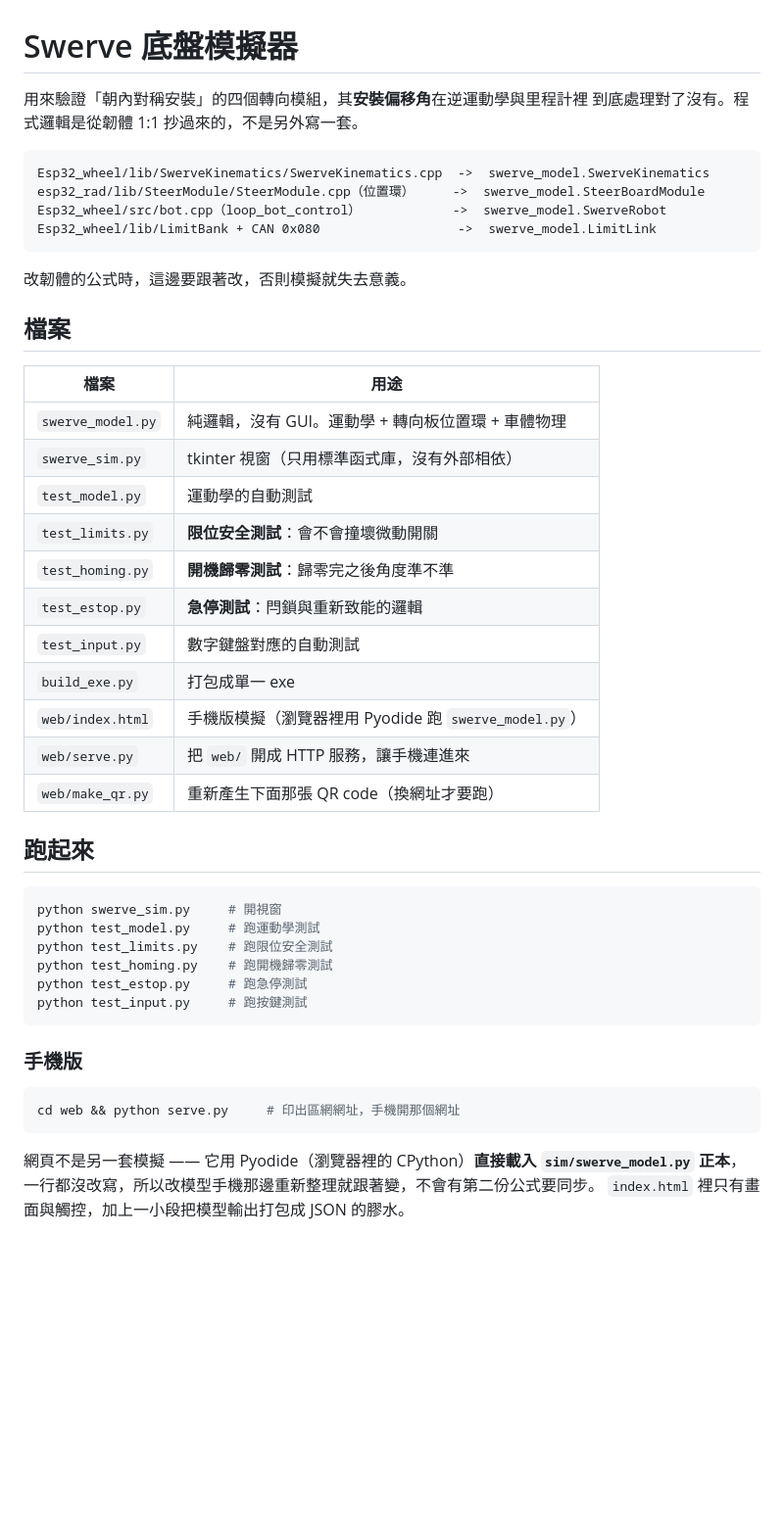
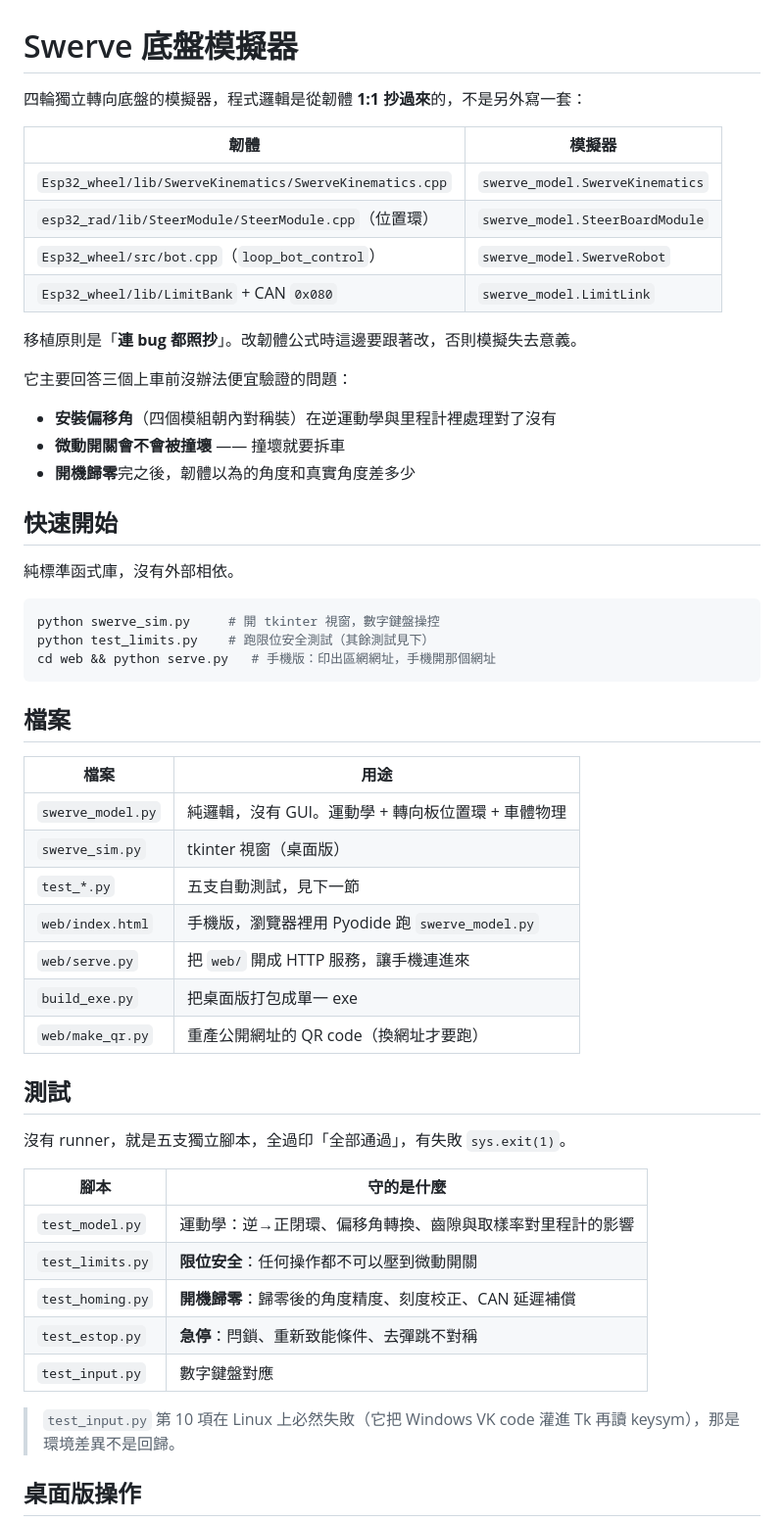
Before and after one commit to Rem3000/swerve-playground, a Markdown page: README.md, the part around one of its changes. Shown at 98% size. Rendered like a GitHub page; blank space fills up the shorter version.

````diff
--- a/README.md
+++ b/README.md
@@ -1,51 +1,58 @@
 # Swerve 底盤模擬器
 
-用來驗證「朝內對稱安裝」的四個轉向模組，其**安裝偏移角**在逆運動學與里程計裡
-到底處理對了沒有。程式邏輯是從韌體 1:1 抄過來的，不是另外寫一套。
+四輪獨立轉向底盤的模擬器，程式邏輯是從韌體 **1:1 抄過來**的，不是另外寫一套：
 
+| 韌體 | 模擬器 |
+|---|---|
+| `Esp32_wheel/lib/SwerveKinematics/SwerveKinematics.cpp` | `swerve_model.SwerveKinematics` |
+| `esp32_rad/lib/SteerModule/SteerModule.cpp`（位置環） | `swerve_model.SteerBoardModule` |
+| `Esp32_wheel/src/bot.cpp`（`loop_bot_control`） | `swerve_model.SwerveRobot` |
+| `Esp32_wheel/lib/LimitBank` + CAN `0x080` | `swerve_model.LimitLink` |
+
+移植原則是「**連 bug 都照抄**」。改韌體公式時這邊要跟著改，否則模擬失去意義。
+
+它主要回答三個上車前沒辦法便宜驗證的問題：
+
+- **安裝偏移角**（四個模組朝內對稱裝）在逆運動學與里程計裡處理對了沒有
+- **微動開關會不會被撞壞** —— 撞壞就要拆車
+- **開機歸零**完之後，韌體以為的角度和真實角度差多少
+
+## 快速開始
+
+純標準函式庫，沒有外部相依。
+
+```bash
+python swerve_sim.py     # 開 tkinter 視窗，數字鍵盤操控
+python test_limits.py    # 跑限位安全測試（其餘測試見下）
+cd web && python serve.py   # 手機版：印出區網網址，手機開那個網址
 ```
-Esp32_wheel/lib/SwerveKinematics/SwerveKinematics.cpp  ->  swerve_model.SwerveKinematics
-esp32_rad/lib/SteerModule/SteerModule.cpp（位置環）     ->  swerve_model.SteerBoardModule
-Esp32_wheel/src/bot.cpp（loop_bot_control）            ->  swerve_model.SwerveRobot
-Esp32_wheel/lib/LimitBank + CAN 0x080                  ->  swerve_model.LimitLink
-```
-
-改韌體的公式時，這邊要跟著改，否則模擬就失去意義。
 
 ## 檔案
 
 | 檔案 | 用途 |
 |---|---|
 | `swerve_model.py` | 純邏輯，沒有 GUI。運動學 + 轉向板位置環 + 車體物理 |
-| `swerve_sim.py` | tkinter 視窗（只用標準函式庫，沒有外部相依） |
-| `test_model.py` | 運動學的自動測試 |
-| `test_limits.py` | **限位安全測試**：會不會撞壞微動開關 |
-| `test_homing.py` | **開機歸零測試**：歸零完之後角度準不準 |
-| `test_estop.py` | **急停測試**：閂鎖與重新致能的邏輯 |
-| `test_input.py` | 數字鍵盤對應的自動測試 |
-| `build_exe.py` | 打包成單一 exe |
-| `web/index.html` | 手機版模擬（瀏覽器裡用 Pyodide 跑 `swerve_model.py`） |
+| `swerve_sim.py` | tkinter 視窗（桌面版） |
+| `test_*.py` | 五支自動測試，見下一節 |
+| `web/index.html` | 手機版，瀏覽器裡用 Pyodide 跑 `swerve_model.py` |
 | `web/serve.py` | 把 `web/` 開成 HTTP 服務，讓手機連進來 |
-| `web/make_qr.py` | 重新產生下面那張 QR code（換網址才要跑） |
+| `build_exe.py` | 把桌面版打包成單一 exe |
+| `web/make_qr.py` | 重產公開網址的 QR code（換網址才要跑） |
 
-## 跑起來
+## 測試
 
-```bash
-python swerve_sim.py     # 開視窗
-python test_model.py     # 跑運動學測試
-python test_limits.py    # 跑限位安全測試
-python test_homing.py    # 跑開機歸零測試
-python test_estop.py     # 跑急停測試
-python test_input.py     # 跑按鍵測試
-```
+沒有 runner，就是五支獨立腳本，全過印「全部通過」，有失敗 `sys.exit(1)`。
 
-### 手機版
+| 腳本 | 守的是什麼 |
+|---|---|
+| `test_model.py` | 運動學：逆→正閉環、偏移角轉換、齒隙與取樣率對里程計的影響 |
+| `test_limits.py` | **限位安全**：任何操作都不可以壓到微動開關 |
+| `test_homing.py` | **開機歸零**：歸零後的角度精度、刻度校正、CAN 延遲補償 |
+| `test_estop.py` | **急停**：閂鎖、重新致能條件、去彈跳不對稱 |
+| `test_input.py` | 數字鍵盤對應 |
 
-```bash
-cd web && python serve.py     # 印出區網網址，手機開那個網址
-```
+> `test_input.py` 第 10 項在 Linux 上必然失敗（它把 Windows VK code 灌進 Tk 再讀
+> keysym），那是環境差異不是回歸。
 
-網頁不是另一套模擬 —— 它用 Pyodide（瀏覽器裡的 CPython）**直接載入 `sim/swerve_model.py`
-正本**，一行都沒改寫，所以改模型手機那邊重新整理就跟著變，不會有第二份公式要同步。
-`index.html` 裡只有畫面與觸控，加上一小段把模型輸出打包成 JSON 的膠水。
+## 桌面版操作
 
````
Also changed, not shown: other parts of README.md (+92 -133 lines).
